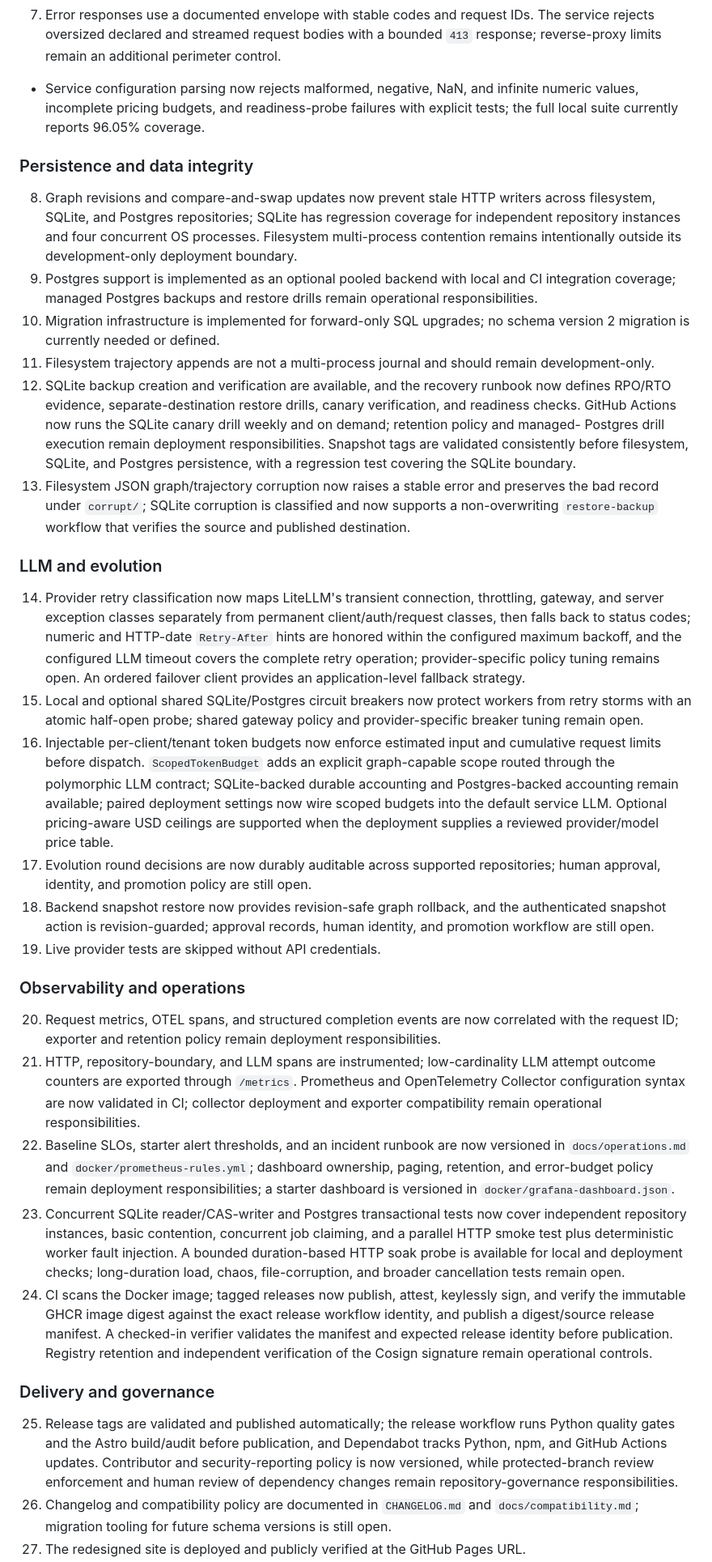
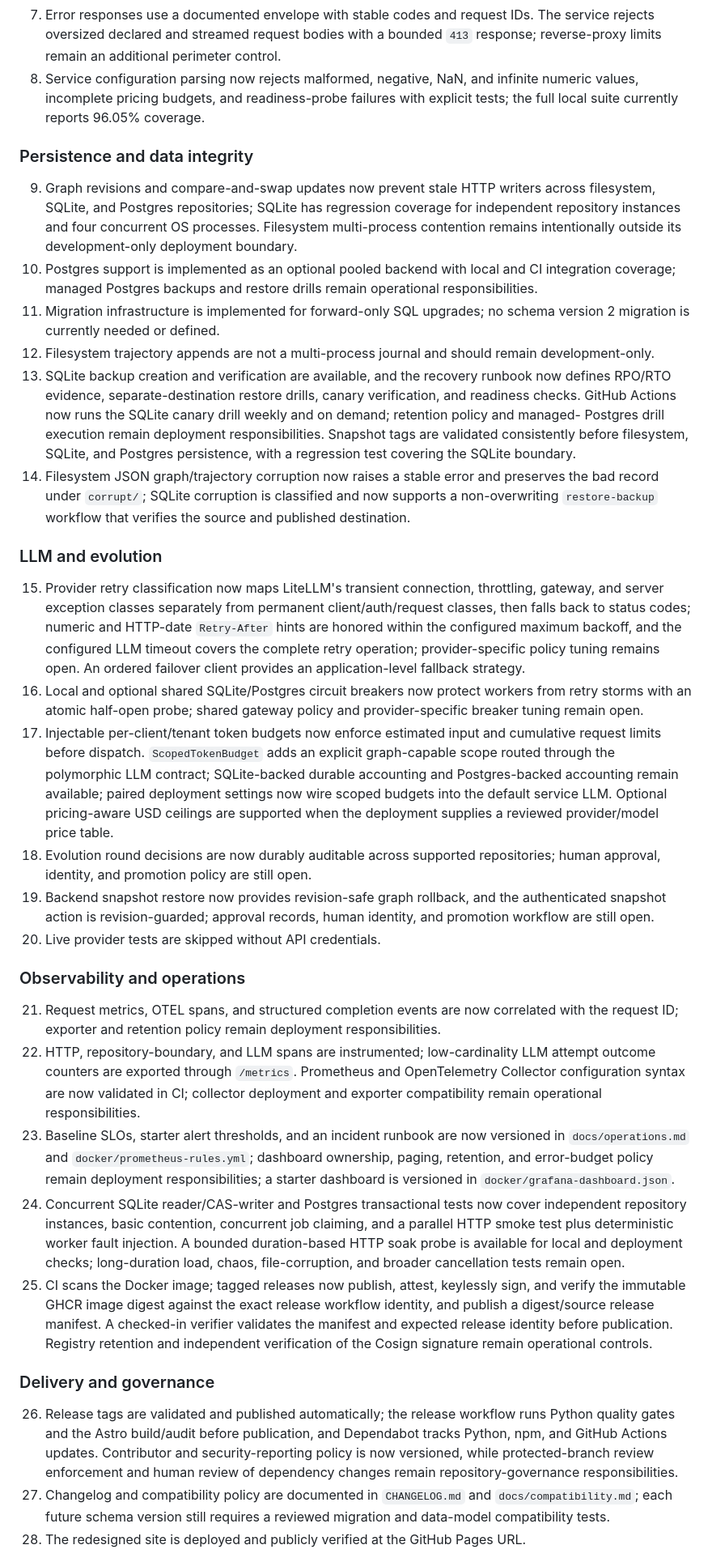
Before and after one commit to sachncs/methodos, a Markdown page: docs/production-readiness.md, the part around one of its changes. Shown at 81% size. Rendered like a GitHub page.

Commit message:
docs: normalize readiness issue inventory

```diff
--- a/docs/production-readiness.md
+++ b/docs/production-readiness.md
@@ -211,86 +211,86 @@ system production-ready.
    The service rejects oversized declared and streamed request bodies with a
    bounded `413` response; reverse-proxy limits remain an additional perimeter
    control.
-- Service configuration parsing now rejects malformed, negative, NaN, and
-  infinite numeric values, incomplete pricing budgets, and readiness-probe
-  failures with explicit tests; the full local suite currently reports 96.05%
-  coverage.
+8. Service configuration parsing now rejects malformed, negative, NaN, and
+   infinite numeric values, incomplete pricing budgets, and readiness-probe
+   failures with explicit tests; the full local suite currently reports 96.05%
+   coverage.
 
 ### Persistence and data integrity
 
-8. Graph revisions and compare-and-swap updates now prevent stale HTTP writers
+9. Graph revisions and compare-and-swap updates now prevent stale HTTP writers
    across filesystem, SQLite, and Postgres repositories; SQLite has regression
    coverage for independent repository instances and four concurrent OS
    processes. Filesystem multi-process contention remains intentionally outside
    its development-only deployment boundary.
-9. Postgres support is implemented as an optional pooled backend with local
+10. Postgres support is implemented as an optional pooled backend with local
    and CI integration coverage; managed Postgres backups and restore drills
    remain operational responsibilities.
-10. Migration infrastructure is implemented for forward-only SQL upgrades;
+11. Migration infrastructure is implemented for forward-only SQL upgrades;
     no schema version 2 migration is currently needed or defined.
-11. Filesystem trajectory appends are not a multi-process journal and should
+12. Filesystem trajectory appends are not a multi-process journal and should
     remain development-only.
-12. SQLite backup creation and verification are available, and the recovery
+13. SQLite backup creation and verification are available, and the recovery
     runbook now defines RPO/RTO evidence, separate-destination restore drills,
     canary verification, and readiness checks. GitHub Actions now runs the
     SQLite canary drill weekly and on demand; retention policy and managed-
     Postgres drill execution remain deployment responsibilities.
     Snapshot tags are validated consistently before filesystem, SQLite, and
     Postgres persistence, with a regression test covering the SQLite boundary.
-13. Filesystem JSON graph/trajectory corruption now raises a stable error and
+14. Filesystem JSON graph/trajectory corruption now raises a stable error and
     preserves the bad record under `corrupt/`; SQLite corruption is classified
     and now supports a non-overwriting `restore-backup` workflow that verifies
     the source and published destination.
 
 ### LLM and evolution
 
-14. Provider retry classification now maps LiteLLM's transient connection,
+15. Provider retry classification now maps LiteLLM's transient connection,
     throttling, gateway, and server exception classes separately from
     permanent client/auth/request classes, then falls back to status codes;
    numeric and HTTP-date `Retry-After` hints are honored within the configured maximum
    backoff, and the configured LLM timeout covers the complete retry operation;
    provider-specific policy tuning remains open. An ordered failover client
    provides an application-level fallback strategy.
-15. Local and optional shared SQLite/Postgres circuit breakers now protect
+16. Local and optional shared SQLite/Postgres circuit breakers now protect
     workers from retry storms with an atomic half-open probe; shared gateway
     policy and provider-specific breaker tuning remain open.
-16. Injectable per-client/tenant token budgets now enforce estimated input and
+17. Injectable per-client/tenant token budgets now enforce estimated input and
     cumulative request limits before dispatch. `ScopedTokenBudget` adds an
     explicit graph-capable scope routed through the polymorphic LLM contract;
     SQLite-backed durable accounting and Postgres-backed accounting remain
     available; paired deployment settings now wire scoped budgets into the
     default service LLM. Optional pricing-aware USD ceilings are supported when
     the deployment supplies a reviewed provider/model price table.
-17. Evolution round decisions are now durably auditable across supported
+18. Evolution round decisions are now durably auditable across supported
     repositories; human approval, identity, and promotion policy are still
     open.
-18. Backend snapshot restore now provides revision-safe graph rollback, and the
+19. Backend snapshot restore now provides revision-safe graph rollback, and the
     authenticated snapshot action is revision-guarded; approval records, human
     identity, and promotion workflow are still open.
-19. Live provider tests are skipped without API credentials.
+20. Live provider tests are skipped without API credentials.
 
 ### Observability and operations
 
-20. Request metrics, OTEL spans, and structured completion events are now
+21. Request metrics, OTEL spans, and structured completion events are now
     correlated with the request ID; exporter and retention policy remain
     deployment responsibilities.
-21. HTTP, repository-boundary, and LLM spans are instrumented; low-cardinality
+22. HTTP, repository-boundary, and LLM spans are instrumented; low-cardinality
     LLM attempt outcome counters are exported through `/metrics`. Prometheus
     and OpenTelemetry Collector configuration syntax are now validated in CI;
     collector deployment and exporter compatibility remain operational
     responsibilities.
-22. Baseline SLOs, starter alert thresholds, and an incident runbook are now
+23. Baseline SLOs, starter alert thresholds, and an incident runbook are now
     versioned in `docs/operations.md` and `docker/prometheus-rules.yml`;
     dashboard ownership, paging, retention, and error-budget policy remain
     deployment responsibilities; a starter dashboard is versioned in
     `docker/grafana-dashboard.json`.
-23. Concurrent SQLite reader/CAS-writer and Postgres transactional tests now
+24. Concurrent SQLite reader/CAS-writer and Postgres transactional tests now
    cover independent repository instances, basic contention, concurrent job
    claiming, and a parallel HTTP smoke test plus deterministic worker fault
    injection. A bounded duration-based HTTP soak probe is available for local
    and deployment checks; long-duration load, chaos, file-corruption, and
    broader cancellation tests remain open.
-24. CI scans the Docker image; tagged releases now publish, attest, keylessly
+25. CI scans the Docker image; tagged releases now publish, attest, keylessly
    sign, and verify the immutable GHCR image digest against the exact release
    workflow identity, and publish a digest/source release manifest. A checked-in
    verifier validates the manifest and expected release identity before
@@ -299,14 +299,14 @@ system production-ready.
 
 ### Delivery and governance
 
-25. Release tags are validated and published automatically; the release
+26. Release tags are validated and published automatically; the release
     workflow runs Python quality gates and the Astro build/audit before
     publication, and Dependabot tracks Python, npm, and GitHub Actions
     updates. Contributor and security-reporting policy is now versioned, while
     protected-branch review enforcement and human review of dependency changes
     remain repository-governance responsibilities.
-26. Changelog and compatibility policy are documented in `CHANGELOG.md` and
-    `docs/compatibility.md`; migration tooling for future schema versions is
-    still open.
-27. The redesigned site is deployed and publicly verified at the GitHub Pages
+27. Changelog and compatibility policy are documented in `CHANGELOG.md` and
+    `docs/compatibility.md`; each future schema version still requires a
+    reviewed migration and data-model compatibility tests.
+28. The redesigned site is deployed and publicly verified at the GitHub Pages
     URL.
```
Also changed, not shown: other parts of docs/production-readiness.md (+1 -1 lines).
